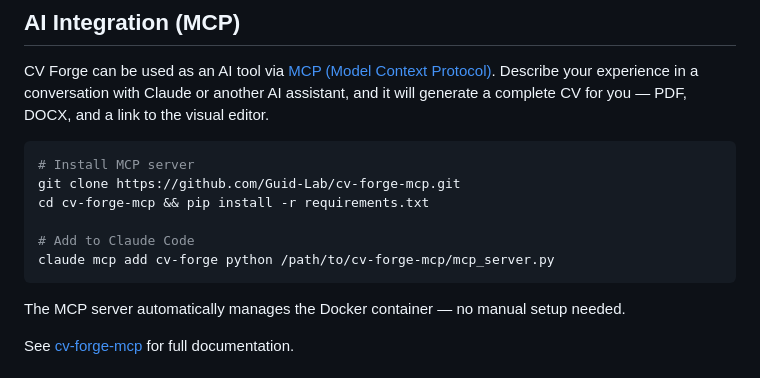
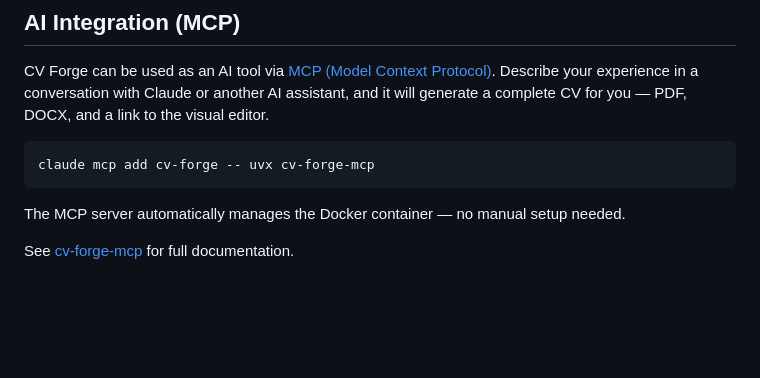
Before and after one commit to Guid-Lab/cv-forge, a Markdown page: README.md, the part around the change. Drawn GitHub-style; blank space fills up the shorter version.

Commit message:
Simplify MCP install instructions to one-liner

````diff
--- a/README.md
+++ b/README.md
@@ -122,12 +122,7 @@ Paste a company, university, or certification issuer URL and CV Forge will autom
 CV Forge can be used as an AI tool via [MCP (Model Context Protocol)](https://github.com/Guid-Lab/cv-forge-mcp). Describe your experience in a conversation with Claude or another AI assistant, and it will generate a complete CV for you — PDF, DOCX, and a link to the visual editor.
 
 ```bash
-# Install MCP server
-git clone https://github.com/Guid-Lab/cv-forge-mcp.git
-cd cv-forge-mcp && pip install -r requirements.txt
-
-# Add to Claude Code
-claude mcp add cv-forge python /path/to/cv-forge-mcp/mcp_server.py
+claude mcp add cv-forge -- uvx cv-forge-mcp
 ```
 
 The MCP server automatically manages the Docker container — no manual setup needed.
````
